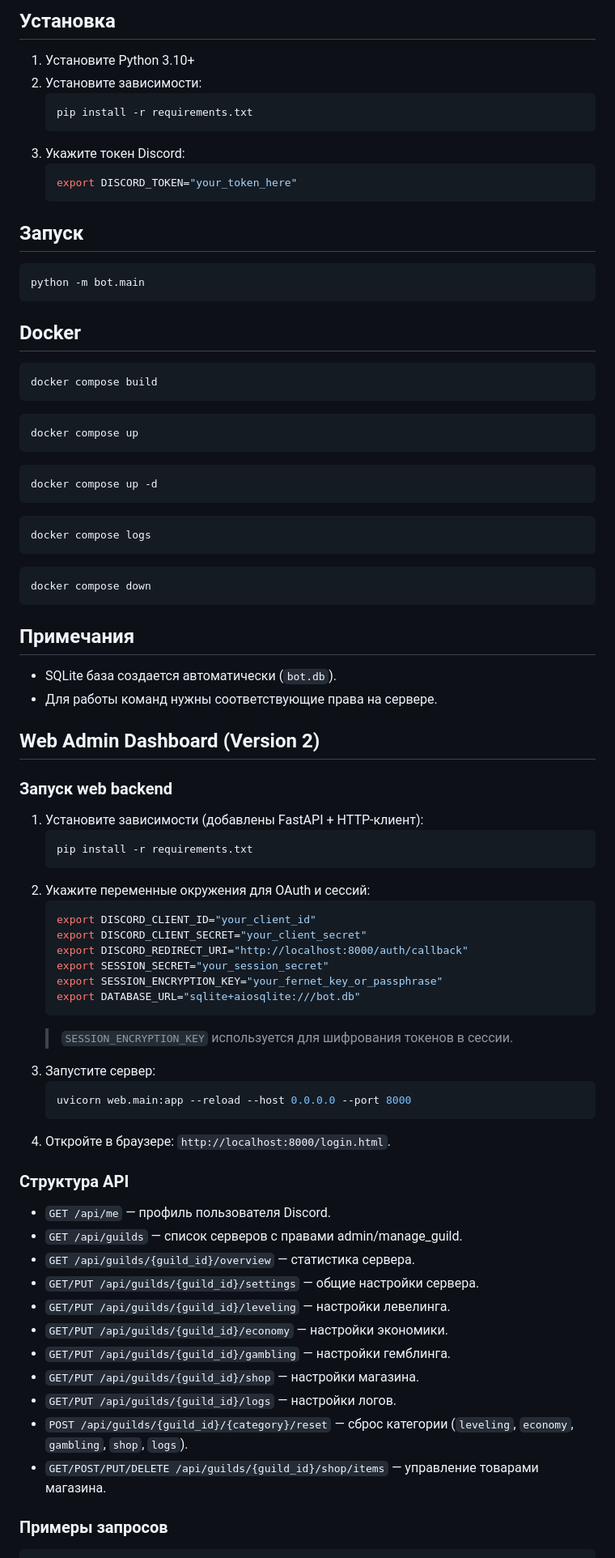
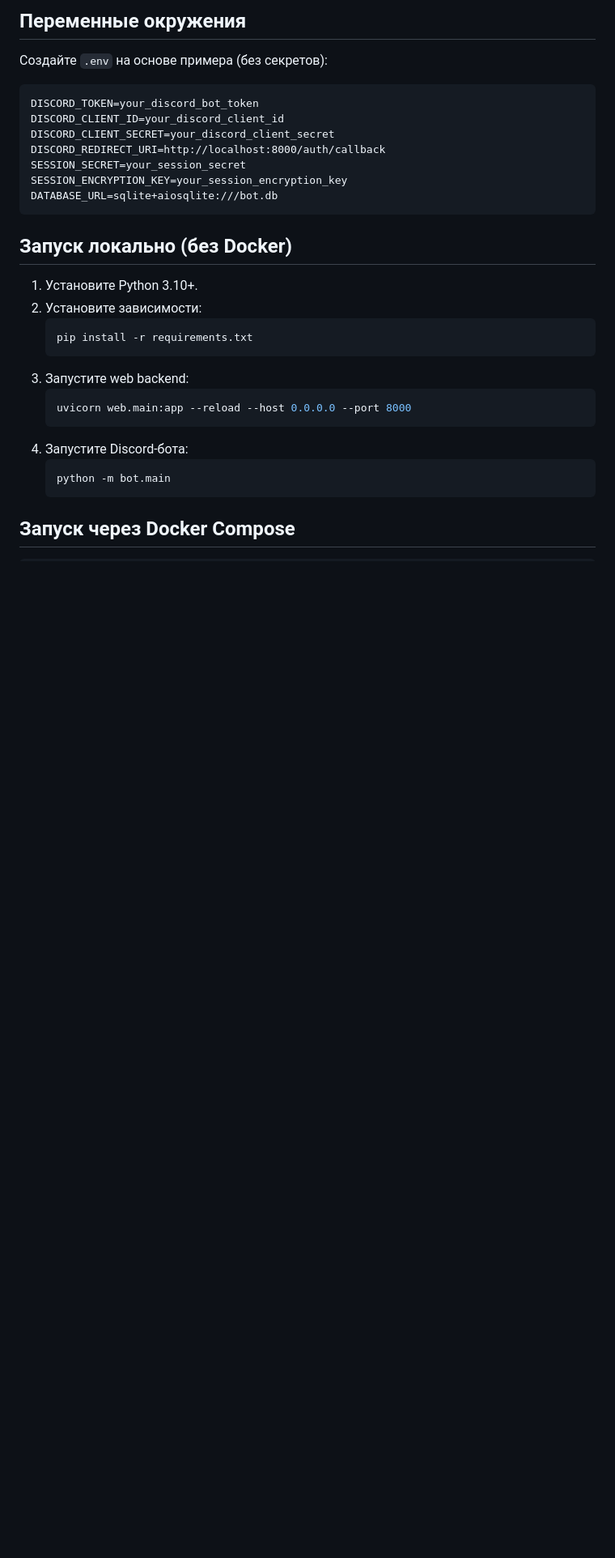
Before and after one commit to AngryCookie/AniBot, a Markdown page: README.md, the part around one of its changes. Shown at 81% size. GitHub-like rendering; blank space fills up the shorter version.

````diff
--- a/README.md
+++ b/README.md
@@ -38,81 +57,32 @@ README.md
 ```
 
-## Установка
-1. Установите Python 3.10+
+## Переменные окружения
+Создайте `.env` на основе примера (без секретов):
+
+```
+DISCORD_TOKEN=your_discord_bot_token
+DISCORD_CLIENT_ID=your_discord_client_id
+DISCORD_CLIENT_SECRET=your_discord_client_secret
+DISCORD_REDIRECT_URI=http://localhost:8000/auth/callback
+SESSION_SECRET=your_session_secret
+SESSION_ENCRYPTION_KEY=your_session_encryption_key
+DATABASE_URL=sqlite+aiosqlite:///bot.db
+```
+
+## Запуск локально (без Docker)
+1. Установите Python 3.10+.
 2. Установите зависимости:
    ```bash
    pip install -r requirements.txt
    ```
-3. Укажите токен Discord:
-   ```bash
-   export DISCORD_TOKEN="your_token_here"
-   ```
-
-## Запуск
-```bash
-python -m bot.main
-```
-
-## Docker
-```bash
-docker compose build
-```
-
-```bash
-docker compose up
-```
-
-```bash
-docker compose up -d
-```
-
-```bash
-docker compose logs
-```
-
-```bash
-docker compose down
-```
-
-## Примечания
-- SQLite база создается автоматически (`bot.db`).
-- Для работы команд нужны соответствующие права на сервере.
-
-## Web Admin Dashboard (Version 2)
-
-### Запуск web backend
-1. Установите зависимости (добавлены FastAPI + HTTP-клиент):
-   ```bash
-   pip install -r requirements.txt
-   ```
-2. Укажите переменные окружения для OAuth и сессий:
-   ```bash
-   export DISCORD_CLIENT_ID="your_client_id"
-   export DISCORD_CLIENT_SECRET="your_client_secret"
-   export DISCORD_REDIRECT_URI="http://localhost:8000/auth/callback"
-   export SESSION_SECRET="your_session_secret"
-   export SESSION_ENCRYPTION_KEY="your_fernet_key_or_passphrase"
-   export DATABASE_URL="sqlite+aiosqlite:///bot.db"
-   ```
-   > `SESSION_ENCRYPTION_KEY` используется для шифрования токенов в сессии.
-3. Запустите сервер:
+3. Запустите web backend:
    ```bash
    uvicorn web.main:app --reload --host 0.0.0.0 --port 8000
    ```
-4. Откройте в браузере: `http://localhost:8000/login.html`.
+4. Запустите Discord-бота:
+   ```bash
+   python -m bot.main
+   ```
 
-### Структура API
-- `GET /api/me` — профиль пользователя Discord.
-- `GET /api/guilds` — список серверов с правами admin/manage_guild.
-- `GET /api/guilds/{guild_id}/overview` — статистика сервера.
-- `GET/PUT /api/guilds/{guild_id}/settings` — общие настройки сервера.
-- `GET/PUT /api/guilds/{guild_id}/leveling` — настройки левелинга.
-- `GET/PUT /api/guilds/{guild_id}/economy` — настройки экономики.
-- `GET/PUT /api/guilds/{guild_id}/gambling` — настройки гемблинга.
-- `GET/PUT /api/guilds/{guild_id}/shop` — настройки магазина.
-- `GET/PUT /api/guilds/{guild_id}/logs` — настройки логов.
-- `POST /api/guilds/{guild_id}/{category}/reset` — сброс категории (`leveling`, `economy`, `gambling`, `shop`, `logs`).
-- `GET/POST/PUT/DELETE /api/guilds/{guild_id}/shop/items` — управление товарами магазина.
-
-### Примеры запросов
+## Запуск через Docker Compose
 ```bash
````
Also changed, not shown: other parts of README.md (+64 -41 lines).
